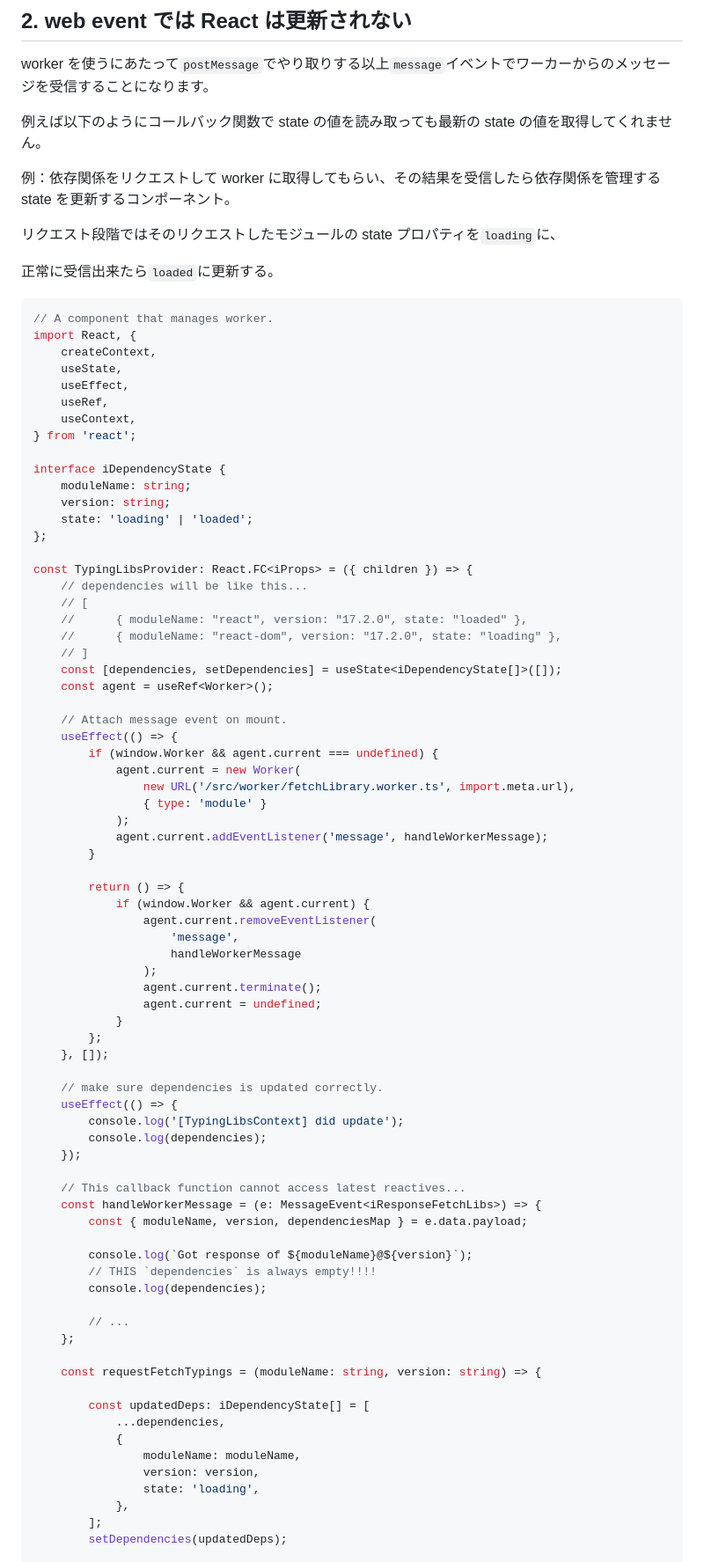
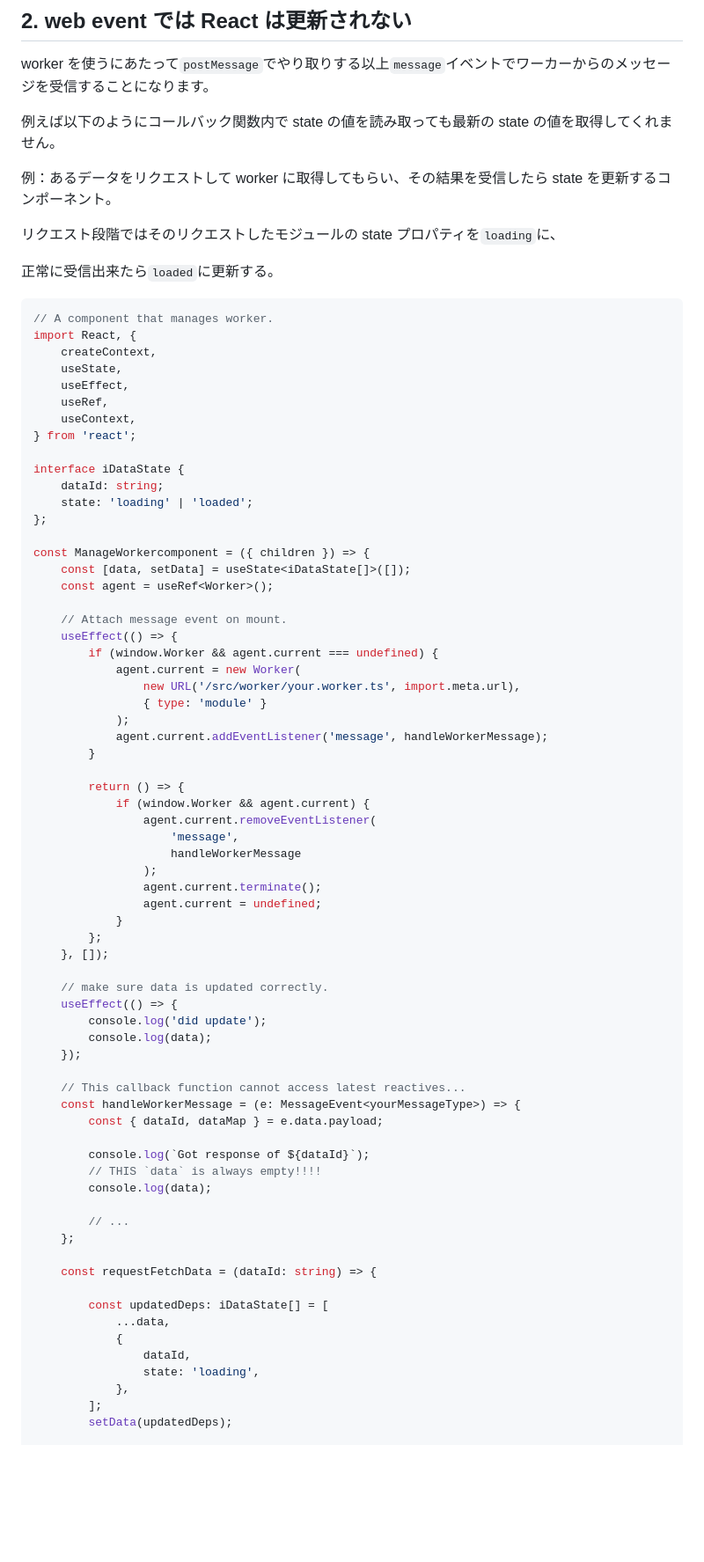
Before and after one commit to Kabooley/today-i-learned, a Markdown page: React/react-and-worker.md, the part around the change printed below. Shown: that part at 88% size. GitHub-like rendering; blank space fills up the shorter version.

```diff
--- a/React/react-and-worker.md
+++ b/React/react-and-worker.md
@@ -656,9 +656,9 @@ fetchLibs_worker_ts_....ts
 
 worker を使うにあたって`postMessage`でやり取りする以上`message`イベントでワーカーからのメッセージを受信することになります。
 
-例えば以下のようにコールバック関数で state の値を読み取っても最新の state の値を取得してくれません。
+例えば以下のようにコールバック関数内で state の値を読み取っても最新の state の値を取得してくれません。
 
-例：依存関係をリクエストして worker に取得してもらい、その結果を受信したら依存関係を管理する state を更新するコンポーネント。
+例：あるデータをリクエストして worker に取得してもらい、その結果を受信したら state を更新するコンポーネント。
 
 リクエスト段階ではそのリクエストしたモジュールの state プロパティを`loading`に、
 
@@ -674,26 +674,20 @@ import React, {
     useContext,
 } from 'react';
 
-interface iDependencyState {
-    moduleName: string;
-    version: string;
+interface iDataState {
+    dataId: string;
     state: 'loading' | 'loaded';
 };
 
-const TypingLibsProvider: React.FC<iProps> = ({ children }) => {
-    // dependencies will be like this...
-    // [
-    //      { moduleName: "react", version: "17.2.0", state: "loaded" },
-    //      { moduleName: "react-dom", version: "17.2.0", state: "loading" },
-    // ]
-    const [dependencies, setDependencies] = useState<iDependencyState[]>([]);
+const ManageWorkercomponent = ({ children }) => {
+    const [data, setData] = useState<iDataState[]>([]);
     const agent = useRef<Worker>();
 
     // Attach message event on mount.
     useEffect(() => {
         if (window.Worker && agent.current === undefined) {
             agent.current = new Worker(
-                new URL('/src/worker/fetchLibrary.worker.ts', import.meta.url),
+                new URL('/src/worker/your.worker.ts', import.meta.url),
                 { type: 'module' }
             );
             agent.current.addEventListener('message', handleWorkerMessage);
@@ -711,34 +705,33 @@ const TypingLibsProvider: React.FC<iProps> = ({ children }) => {
         };
     }, []);
 
-    // make sure dependencies is updated correctly.
+    // make sure data is updated correctly.
     useEffect(() => {
-        console.log('[TypingLibsContext] did update');
-        console.log(dependencies);
+        console.log('did update');
+        console.log(data);
     });
 
     // This callback function cannot access latest reactives...
-    const handleWorkerMessage = (e: MessageEvent<iResponseFetchLibs>) => {
-        const { moduleName, version, dependenciesMap } = e.data.payload;
+    const handleWorkerMessage = (e: MessageEvent<yourMessageType>) => {
+        const { dataId, dataMap } = e.data.payload;
 
-        console.log(`Got response of ${moduleName}@${version}`);
-        // THIS `dependencies` is always empty!!!!
-        console.log(dependencies);
+        console.log(`Got response of ${dataId}`);
+        // THIS `data` is always empty!!!!
+        console.log(data);
 
         // ...
     };
 
-    const requestFetchTypings = (moduleName: string, version: string) => {
+    const requestFetchData = (dataId: string) => {
 
-        const updatedDeps: iDependencyState[] = [
-            ...dependencies,
+        const updatedDeps: iDataState[] = [
+            ...data,
             {
-                moduleName: moduleName,
-                version: version,
+                dataId,
                 state: 'loading',
             },
         ];
-        setDependencies(updatedDeps);
+        setData(updatedDeps);
 
         if (agent.current !== undefined) {
             agent.current!.postMessage({
```
Also changed, not shown: other parts of React/react-and-worker.md (+102 -26 lines).
